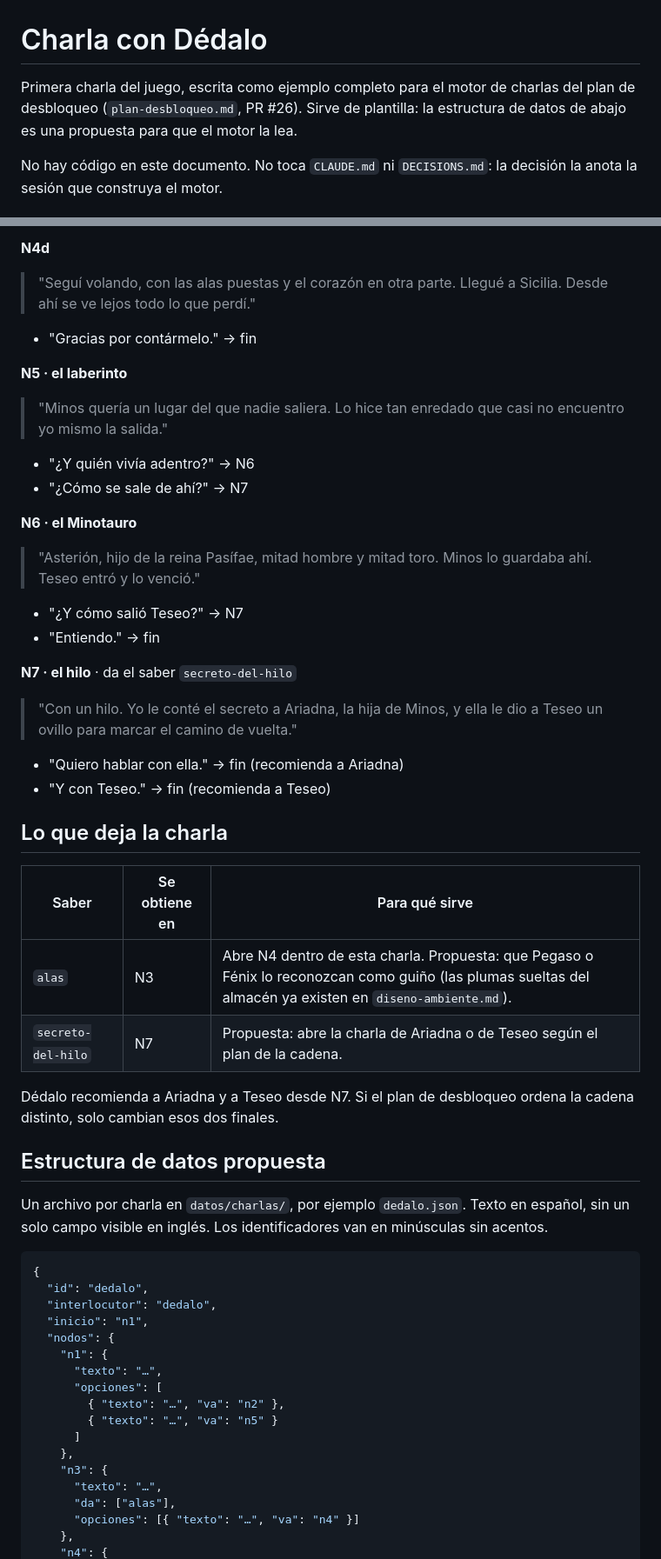
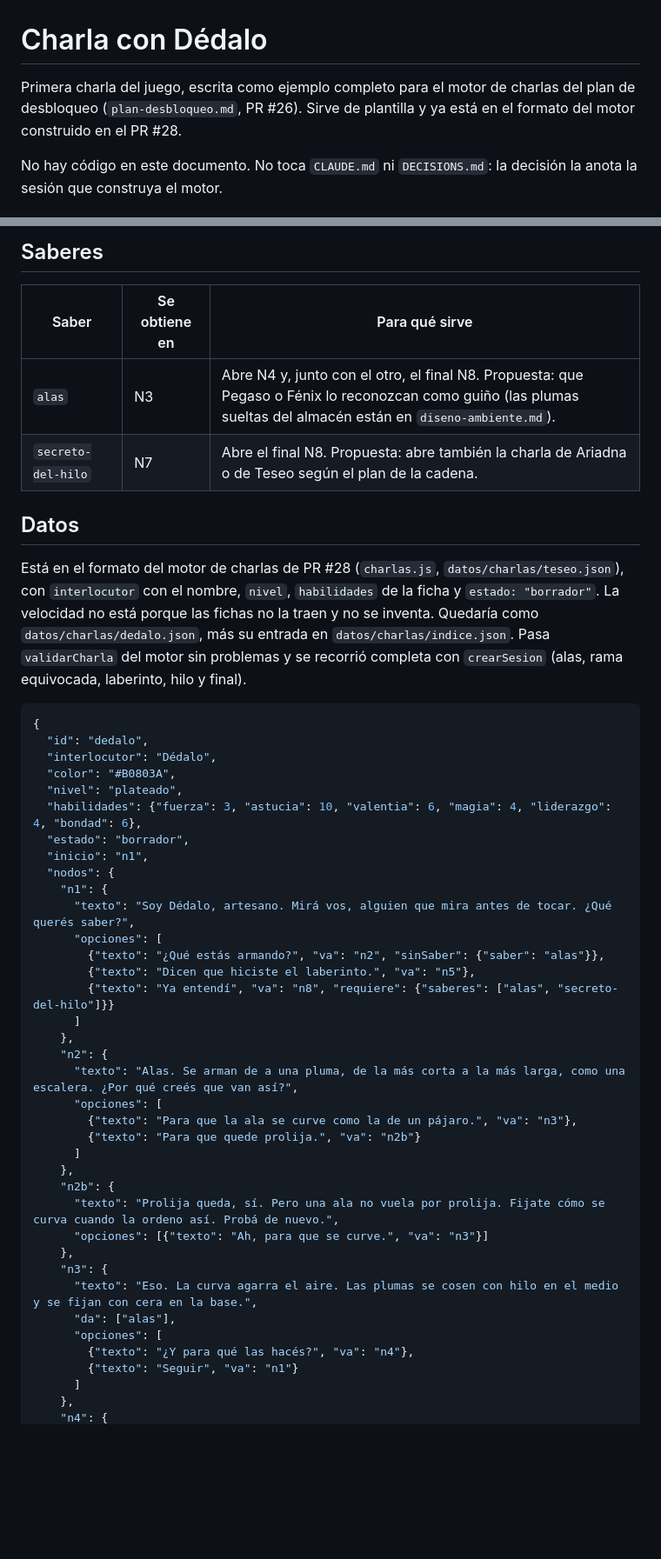
Before and after one commit to willyesposito/mitos-mundo-abierto, a Markdown page: charla-dedalo.md, 2 parts joined by grey strips. Shown at 87% size. Drawn GitHub-style; blank space fills up the shorter version.

Commit message:
Charla de Dédalo: pasa al formato del motor de charlas
Co-Authored-By: Claude Sonnet 5.5 <noreply@anthropic.com>
Claude-Session: https://claude.ai/code/session_016m4LsGARDtCWCRGbpYu74B

````diff
--- a/charla-dedalo.md
+++ b/charla-dedalo.md
@@ -1,6 +1,6 @@
 # Charla con Dédalo
 
-Primera charla del juego, escrita como ejemplo completo para el motor de charlas del plan de desbloqueo (`plan-desbloqueo.md`, PR #26). Sirve de plantilla: la estructura de datos de abajo es una propuesta para que el motor la lea.
+Primera charla del juego, escrita como ejemplo completo para el motor de charlas del plan de desbloqueo (`plan-desbloqueo.md`, PR #26). Sirve de plantilla y ya está en el formato del motor construido en el PR #28.
 
 No hay código en este documento. No toca `CLAUDE.md` ni `DECISIONS.md`: la decisión la anota la sesión que construya el motor.
 
@@ -78,51 +50,49 @@ Fuerza 3, astucia 10, valentía 6, magia 4, liderazgo 4, bondad 6. Astucia en el
-**N4d**
-> "Seguí volando, con las alas puestas y el corazón en otra parte. Llegué a Sicilia. Desde ahí se ve lejos todo lo que perdí."
-- "Gracias por contármelo." → fin
-
-**N5 · el laberinto**
-> "Minos quería un lugar del que nadie saliera. Lo hice tan enredado que casi no encuentro yo mismo la salida."
-- "¿Y quién vivía adentro?" → N6
-- "¿Cómo se sale de ahí?" → N7
-
-**N6 · el Minotauro**
-> "Asterión, hijo de la reina Pasífae, mitad hombre y mitad toro. Minos lo guardaba ahí. Teseo entró y lo venció."
-- "¿Y cómo salió Teseo?" → N7
-- "Entiendo." → fin
-
-**N7 · el hilo** · da el saber `secreto-del-hilo`
-> "Con un hilo. Yo le conté el secreto a Ariadna, la hija de Minos, y ella le dio a Teseo un ovillo para marcar el camino de vuelta."
-- "Quiero hablar con ella." → fin (recomienda a Ariadna)
-- "Y con Teseo." → fin (recomienda a Teseo)
-
-## Lo que deja la charla
+## Saberes
 
 | Saber | Se obtiene en | Para qué sirve |
 |---|---|---|
-| `alas` | N3 | Abre N4 dentro de esta charla. Propuesta: que Pegaso o Fénix lo reconozcan como guiño (las plumas sueltas del almacén ya existen en `diseno-ambiente.md`). |
-| `secreto-del-hilo` | N7 | Propuesta: abre la charla de Ariadna o de Teseo según el plan de la cadena. |
+| `alas` | N3 | Abre N4 y, junto con el otro, el final N8. Propuesta: que Pegaso o Fénix lo reconozcan como guiño (las plumas sueltas del almacén están en `diseno-ambiente.md`). |
+| `secreto-del-hilo` | N7 | Abre el final N8. Propuesta: abre también la charla de Ariadna o de Teseo según el plan de la cadena. |
 
-Dédalo recomienda a Ariadna y a Teseo desde N7. Si el plan de desbloqueo ordena la cadena distinto, solo cambian esos dos finales.
+## Datos
 
-## Estructura de datos propuesta
-
-Un archivo por charla en `datos/charlas/`, por ejemplo `dedalo.json`. Texto en español, sin un solo campo visible en inglés. Los identificadores van en minúsculas sin acentos.
+Está en el formato del motor de charlas de PR #28 (`charlas.js`, `datos/charlas/teseo.json`), con `interlocutor` con el nombre, `nivel`, `habilidades` de la ficha y `estado: "borrador"`. La velocidad no está porque las fichas no la traen y no se inventa. Quedaría como `datos/charlas/dedalo.json`, más su entrada en `datos/charlas/indice.json`. Pasa `validarCharla` del motor sin problemas y se recorrió completa con `crearSesion` (alas, rama equivocada, laberinto, hilo y final).
 
 ```json
 {
   "id": "dedalo",
-  "interlocutor": "dedalo",
+  "interlocutor": "Dédalo",
+  "color": "#B0803A",
+  "nivel": "plateado",
+  "habilidades": {"fuerza": 3, "astucia": 10, "valentia": 6, "magia": 4, "liderazgo": 4, "bondad": 6},
+  "estado": "borrador",
   "inicio": "n1",
   "nodos": {
     "n1": {
-      "texto": "…",
+      "texto": "Soy Dédalo, artesano. Mirá vos, alguien que mira antes de tocar. ¿Qué querés saber?",
       "opciones": [
-        { "texto": "…", "va": "n2" },
-        { "texto": "…", "va": "n5" }
+        {"texto": "¿Qué estás armando?", "va": "n2", "sinSaber": {"saber": "alas"}},
+        {"texto": "Dicen que hiciste el laberinto.", "va": "n5"},
+        {"texto": "Ya entendí", "va": "n8", "requiere": {"saberes": ["alas", "secreto-del-hilo"]}}
       ]
     },
+    "n2": {
+      "texto": "Alas. Se arman de a una pluma, de la más corta a la más larga, como una escalera. ¿Por qué creés que van así?",
+      "opciones": [
+        {"texto": "Para que la ala se curve como la de un pájaro.", "va": "n3"},
+        {"texto": "Para que quede prolija.", "va": "n2b"}
+      ]
+    },
+    "n2b": {
+      "texto": "Prolija queda, sí. Pero una ala no vuela por prolija. Fijate cómo se curva cuando la ordeno así. Probá de nuevo.",
+      "opciones": [{"texto": "Ah, para que se curve.", "va": "n3"}]
+    },
     "n3": {
-      "texto": "…",
+      "texto": "Eso. La curva agarra el aire. Las plumas se cosen con hilo en el medio y se fijan con cera en la base.",
       "da": ["alas"],
-      "opciones": [{ "texto": "…", "va": "n4" }]
+      "opciones": [
+        {"texto": "¿Y para qué las hacés?", "va": "n4"},
+        {"texto": "Seguir", "va": "n1"}
+      ]
     },
     "n4": {
````
Also changed, not shown: other parts of charla-dedalo.md (+53 -41 lines).
